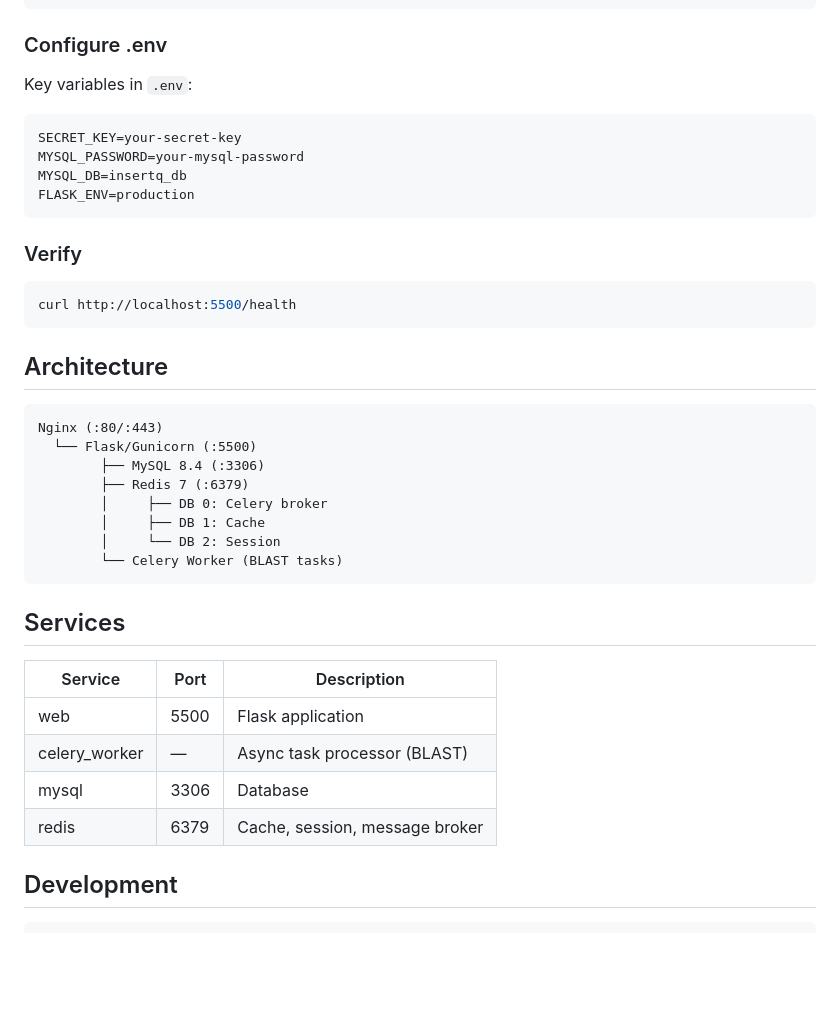
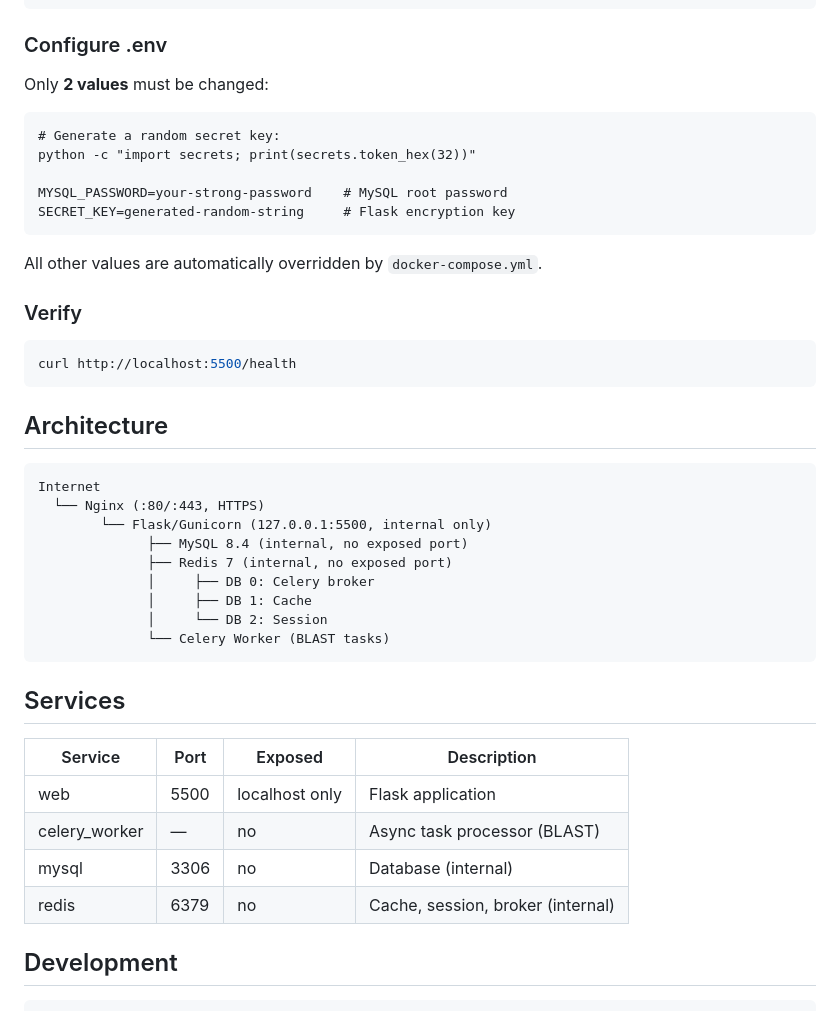
Before and after one commit to webro-nuaa/proISDB, a Markdown page: README.md, the part around the change. GitHub-like rendering; blank space fills up the shorter version.

Commit message:
docs: update README - reflect hidden ports and simplified .env setup

````diff
--- a/README.md
+++ b/README.md
@@ -52,14 +52,17 @@ sudo docker compose up -d
 
 ### Configure .env
 
-Key variables in `.env`:
+Only **2 values** must be changed:
 
 ```
-SECRET_KEY=your-secret-key
-MYSQL_PASSWORD=your-mysql-password
-MYSQL_DB=insertq_db
-FLASK_ENV=production
+# Generate a random secret key:
+python -c "import secrets; print(secrets.token_hex(32))"
+
+MYSQL_PASSWORD=your-strong-password    # MySQL root password
+SECRET_KEY=generated-random-string     # Flask encryption key
 ```
+
+All other values are automatically overridden by `docker-compose.yml`.
 
 ### Verify
 
@@ -70,24 +73,25 @@ curl http://localhost:5500/health
 ## Architecture
 
 ```
-Nginx (:80/:443)
-  └── Flask/Gunicorn (:5500)
-        ├── MySQL 8.4 (:3306)
-        ├── Redis 7 (:6379)
-        │     ├── DB 0: Celery broker
-        │     ├── DB 1: Cache
-        │     └── DB 2: Session
-        └── Celery Worker (BLAST tasks)
+Internet
+  └── Nginx (:80/:443, HTTPS)
+        └── Flask/Gunicorn (127.0.0.1:5500, internal only)
+              ├── MySQL 8.4 (internal, no exposed port)
+              ├── Redis 7 (internal, no exposed port)
+              │     ├── DB 0: Celery broker
+              │     ├── DB 1: Cache
+              │     └── DB 2: Session
+              └── Celery Worker (BLAST tasks)
 ```
 
 ## Services
 
-| Service | Port | Description |
-|---------|------|-------------|
-| web | 5500 | Flask application |
-| celery_worker | — | Async task processor (BLAST) |
-| mysql | 3306 | Database |
-| redis | 6379 | Cache, session, message broker |
+| Service | Port | Exposed | Description |
+|---------|------|---------|-------------|
+| web | 5500 | localhost only | Flask application |
+| celery_worker | — | no | Async task processor (BLAST) |
+| mysql | 3306 | no | Database (internal) |
+| redis | 6379 | no | Cache, session, broker (internal) |
 
 ## Development
 
````
